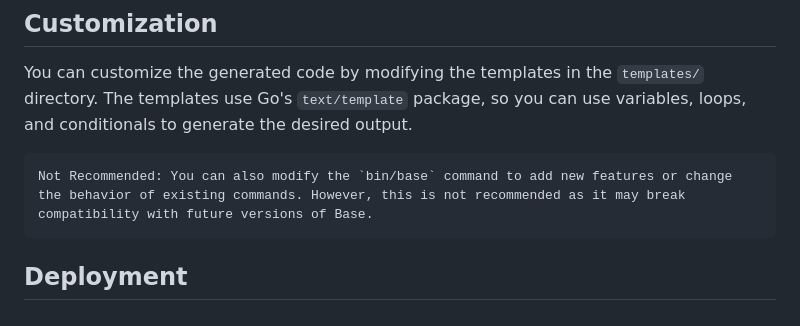
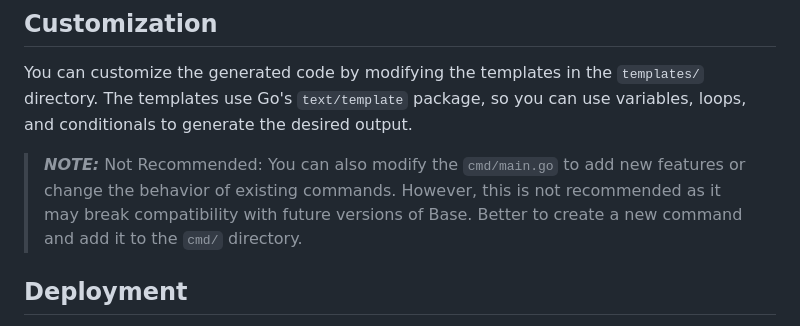
Before and after one commit to base-go/base-core, a Markdown page: README.md, the part around the change. GitHub-like rendering.

````diff
--- a/README.md
+++ b/README.md
@@ -152,9 +152,8 @@ You can use swagger to test the endpoints.
 
 You can customize the generated code by modifying the templates in the `templates/` directory. The templates use Go's `text/template` package, so you can use variables, loops, and conditionals to generate the desired output.
 
-```
-Not Recommended: You can also modify the `bin/base` command to add new features or change the behavior of existing commands. However, this is not recommended as it may break compatibility with future versions of Base.
-```
+> **_NOTE:_** Not Recommended: You can also modify the `cmd/main.go` to add new features or change the behavior of existing commands. However, this is not recommended as it may break compatibility with future versions of Base. Better to create a new command and add it to the `cmd/` directory.
+
 
 
 ## Deployment
````
